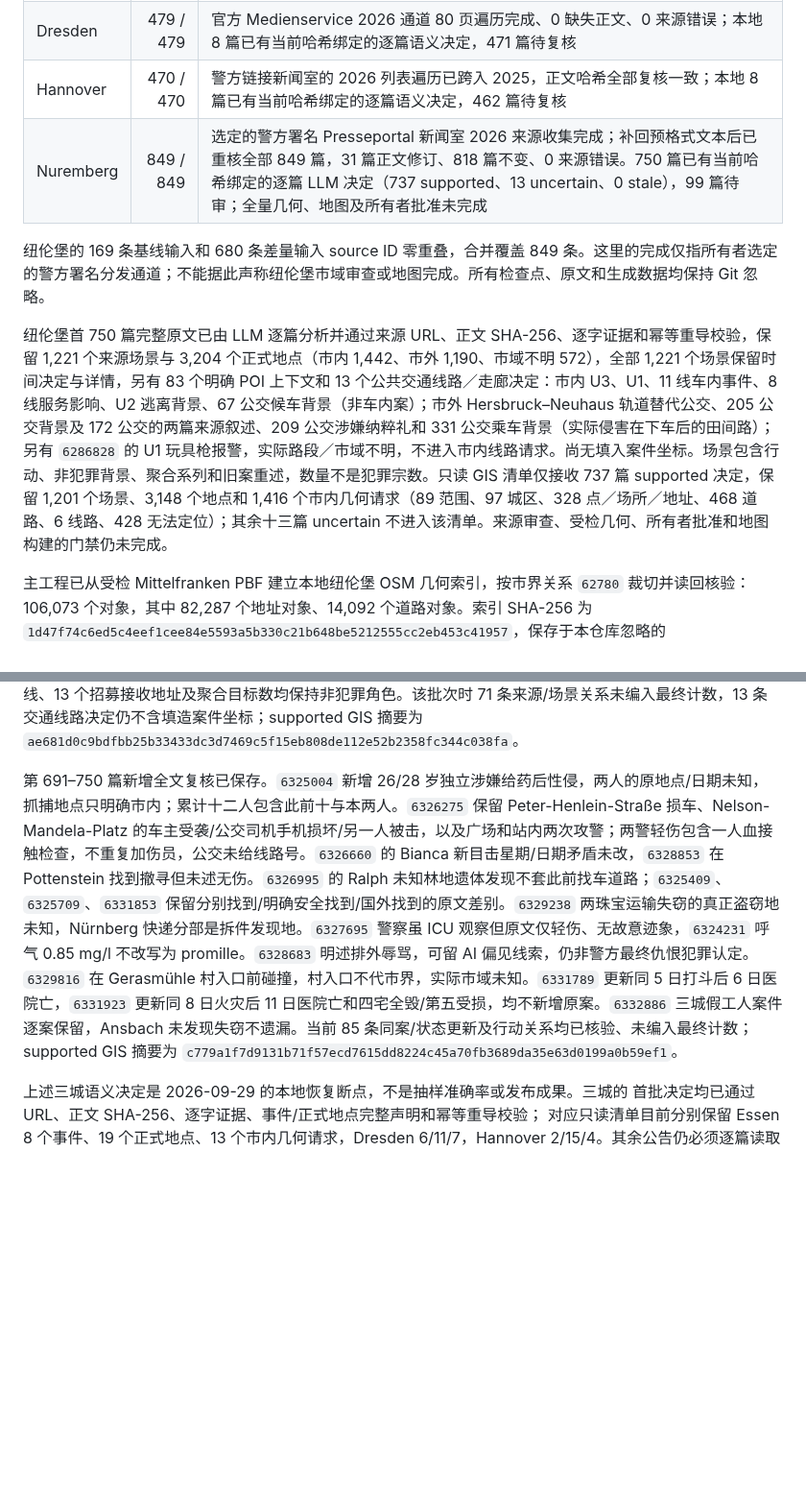
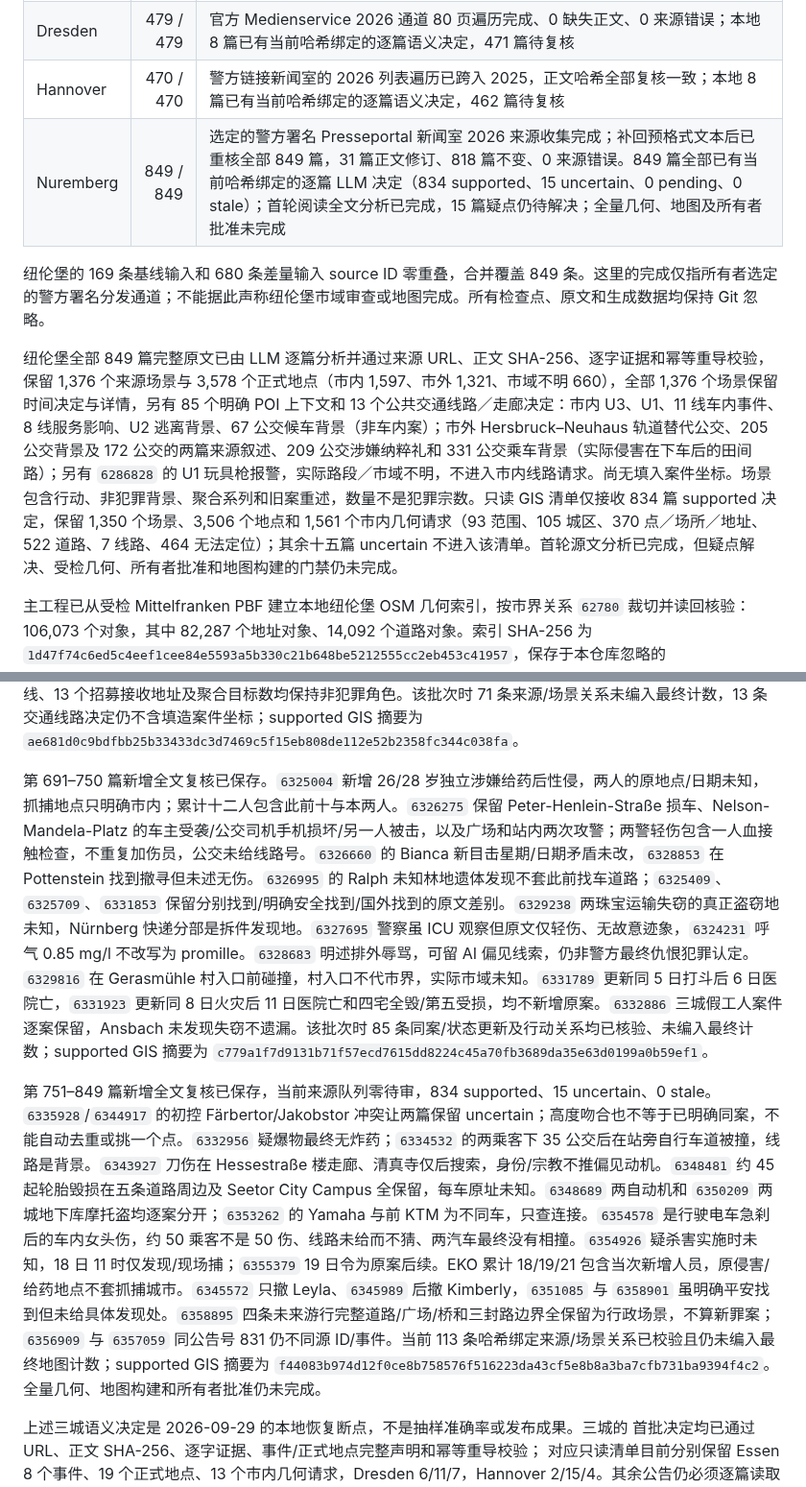
Before and after one commit to LN6666/CrimeMapsDE-Cities-11-14, a Markdown page: README.md, 2 parts joined by grey strips. Shown at 96% size. Rendered like a GitHub page; blank space fills up the shorter version.

Commit message:
Complete Nuremberg 849-source review first pass

```diff
--- a/README.md
+++ b/README.md
@@ -20,11 +20,11 @@
 | Essen | 402 / 402 | 警方原生档案 2026 通道遍历完成；可见首段摘要与后续正文已一并重抓，402 条来源哈希全部更新，0 缺失正文、0 来源错误；本地 8 篇已有当前哈希绑定的逐篇语义决定，394 篇待复核 |
 | Dresden | 479 / 479 | 官方 Medienservice 2026 通道 80 页遍历完成、0 缺失正文、0 来源错误；本地 8 篇已有当前哈希绑定的逐篇语义决定，471 篇待复核 |
 | Hannover | 470 / 470 | 警方链接新闻室的 2026 列表遍历已跨入 2025，正文哈希全部复核一致；本地 8 篇已有当前哈希绑定的逐篇语义决定，462 篇待复核 |
-| Nuremberg | 849 / 849 | 选定的警方署名 Presseportal 新闻室 2026 来源收集完成；补回预格式文本后已重核全部 849 篇，31 篇正文修订、818 篇不变、0 来源错误。750 篇已有当前哈希绑定的逐篇 LLM 决定（737 supported、13 uncertain、0 stale），99 篇待审；全量几何、地图及所有者批准未完成 |
+| Nuremberg | 849 / 849 | 选定的警方署名 Presseportal 新闻室 2026 来源收集完成；补回预格式文本后已重核全部 849 篇，31 篇正文修订、818 篇不变、0 来源错误。849 篇全部已有当前哈希绑定的逐篇 LLM 决定（834 supported、15 uncertain、0 pending、0 stale）；首轮阅读全文分析已完成，15 篇疑点仍待解决；全量几何、地图及所有者批准未完成 |
 
 纽伦堡的 169 条基线输入和 680 条差量输入 source ID 零重叠，合并覆盖 849 条。这里的完成仅指所有者选定的警方署名分发通道；不能据此声称纽伦堡市域审查或地图完成。所有检查点、原文和生成数据均保持 Git 忽略。
 
-纽伦堡首 750 篇完整原文已由 LLM 逐篇分析并通过来源 URL、正文 SHA-256、逐字证据和幂等重导校验，保留 1,221 个来源场景与 3,204 个正式地点（市内 1,442、市外 1,190、市域不明 572），全部 1,221 个场景保留时间决定与详情，另有 83 个明确 POI 上下文和 13 个公共交通线路／走廊决定：市内 U3、U1、11 线车内事件、8 线服务影响、U2 逃离背景、67 公交候车背景（非车内案）；市外 Hersbruck–Neuhaus 轨道替代公交、205 公交背景及 172 公交的两篇来源叙述、209 公交涉嫌纳粹礼和 331 公交乘车背景（实际侵害在下车后的田间路）；另有 `6286828` 的 U1 玩具枪报警，实际路段／市域不明，不进入市内线路请求。尚无填入案件坐标。场景包含行动、非犯罪背景、聚合系列和旧案重述，数量不是犯罪宗数。只读 GIS 清单仅接收 737 篇 supported 决定，保留 1,201 个场景、3,148 个地点和 1,416 个市内几何请求（89 范围、97 城区、328 点／场所／地址、468 道路、6 线路、428 无法定位）；其余十三篇 uncertain 不进入该清单。来源审查、受检几何、所有者批准和地图构建的门禁仍未完成。
+纽伦堡全部 849 篇完整原文已由 LLM 逐篇分析并通过来源 URL、正文 SHA-256、逐字证据和幂等重导校验，保留 1,376 个来源场景与 3,578 个正式地点（市内 1,597、市外 1,321、市域不明 660），全部 1,376 个场景保留时间决定与详情，另有 85 个明确 POI 上下文和 13 个公共交通线路／走廊决定：市内 U3、U1、11 线车内事件、8 线服务影响、U2 逃离背景、67 公交候车背景（非车内案）；市外 Hersbruck–Neuhaus 轨道替代公交、205 公交背景及 172 公交的两篇来源叙述、209 公交涉嫌纳粹礼和 331 公交乘车背景（实际侵害在下车后的田间路）；另有 `6286828` 的 U1 玩具枪报警，实际路段／市域不明，不进入市内线路请求。尚无填入案件坐标。场景包含行动、非犯罪背景、聚合系列和旧案重述，数量不是犯罪宗数。只读 GIS 清单仅接收 834 篇 supported 决定，保留 1,350 个场景、3,506 个地点和 1,561 个市内几何请求（93 范围、105 城区、370 点／场所／地址、522 道路、7 线路、464 无法定位）；其余十五篇 uncertain 不进入该清单。首轮源文分析已完成，但疑点解决、受检几何、所有者批准和地图构建的门禁仍未完成。
 
 主工程已从受检 Mittelfranken PBF 建立本地纽伦堡 OSM 几何索引，按市界关系 `62780` 裁切并读回核验：106,073 个对象，其中 82,287 个地址对象、14,092 个道路对象。索引 SHA-256 为 `1d47f74c6ed5c4eef1cee84e5593a5b330c21b648be5212555cc2eb453c41957`，保存于本仓库忽略的 `.runtime/safety/cities/nuremberg/osm-geometry-index.json`。它仅准备几何来源，尚未把任何案件文本自动匹配到 OSM；逐地点的 LLM 选择和几何门禁仍待完成。
 
@@ -52,7 +52,9 @@
 
 第 611–690 篇新增全文复核已保存。`6305478`/`6306251` 是 1973 年 Marion Baier 谋杀旧案的宣传计划/实际执行，媒体集合点不当凶案点。`6306273` 抢劫在离开银行后，不在银行内；`6307617` 的绿地是伤者发现地，真实侵害点未知，身份描述不支持偏见动机。`6309845` 新增 Südstadt 未具名住宅对两女孩的涉嫌性侵、前晚未知处给药、多个未知宅搜捕以及司法送监，累计十人含本两人，不十加二。`6310594` 逐车保留三条失窃道路和两条后来车辆停留道路，不计五次盗窃。`6310056`/`6311549` 为同一租船屋入室/锤击及后续地铁站抓捕、两宅搜索、16 岁羁押，17 岁仍自由。`6314386` 的 12/13 日两次露体分开，是否同 `6309923` 嫌疑人仅查关联。`6314724`/`6317025` 分别安全找到与发现死亡撤寻，发现地点均未披露。`6316512` 保留两次不同道路碰撞；`6318253` 是事故后医院死亡而非现场死亡。`6317353`/`6318077` 为同一 Essenweinstraße 女性死亡及后续令/尸检。`6320341` 把原报警的刀具纠正为电子烟，学校外公交站才是实际喷剂点。`6318384` 的 331 公交仅乘车背景，实际侵害在下车后旅馆北侧田间路。`6309669` 名称含 Nürnberg 的工业园按原文 Nürnberger Land 县归市外；`6322195` 同时保留 Nürnberg/Zirndorf 两处独立盗车，不混同 Thomas-Mann-Straße。计划游行完整路线、13 个招募接收地址及聚合目标数均保持非犯罪角色。该批次时 71 条来源/场景关系未编入最终计数，13 条交通线路决定仍不含填造案件坐标；supported GIS 摘要为 `ae681d0c9bdfbb25b33433dc3d7469c5f15eb808de112e52b2358fc344c038fa`。
 
-第 691–750 篇新增全文复核已保存。`6325004` 新增 26/28 岁独立涉嫌给药后性侵，两人的原地点/日期未知，抓捕地点只明确市内；累计十二人包含此前十与本两人。`6326275` 保留 Peter-Henlein-Straße 损车、Nelson-Mandela-Platz 的车主受袭/公交司机手机损坏/另一人被击，以及广场和站内两次攻警；两警轻伤包含一人血接触检查，不重复加伤员，公交未给线路号。`6326660` 的 Bianca 新目击星期/日期矛盾未改，`6328853` 在 Pottenstein 找到撤寻但未述无伤。`6326995` 的 Ralph 未知林地遗体发现不套此前找车道路；`6325409`、`6325709`、`6331853` 保留分别找到/明确安全找到/国外找到的原文差别。`6329238` 两珠宝运输失窃的真正盗窃地未知，Nürnberg 快递分部是拆件发现地。`6327695` 警察虽 ICU 观察但原文仅轻伤、无故意迹象，`6324231` 呼气 0.85 mg/l 不改写为 promille。`6328683` 明述排外辱骂，可留 AI 偏见线索，仍非警方最终仇恨犯罪认定。`6329816` 在 Gerasmühle 村入口前碰撞，村入口不代市界，实际市域未知。`6331789` 更新同 5 日打斗后 6 日医院亡，`6331923` 更新同 8 日火灾后 11 日医院亡和四宅全毁/第五受损，均不新增原案。`6332886` 三城假工人案件逐案保留，Ansbach 未发现失窃不遗漏。当前 85 条同案/状态更新及行动关系均已核验、未编入最终计数；supported GIS 摘要为 `c779a1f7d9131b71f57ecd7615dd8224c45a70fb3689da35e63d0199a0b59ef1`。
+第 691–750 篇新增全文复核已保存。`6325004` 新增 26/28 岁独立涉嫌给药后性侵，两人的原地点/日期未知，抓捕地点只明确市内；累计十二人包含此前十与本两人。`6326275` 保留 Peter-Henlein-Straße 损车、Nelson-Mandela-Platz 的车主受袭/公交司机手机损坏/另一人被击，以及广场和站内两次攻警；两警轻伤包含一人血接触检查，不重复加伤员，公交未给线路号。`6326660` 的 Bianca 新目击星期/日期矛盾未改，`6328853` 在 Pottenstein 找到撤寻但未述无伤。`6326995` 的 Ralph 未知林地遗体发现不套此前找车道路；`6325409`、`6325709`、`6331853` 保留分别找到/明确安全找到/国外找到的原文差别。`6329238` 两珠宝运输失窃的真正盗窃地未知，Nürnberg 快递分部是拆件发现地。`6327695` 警察虽 ICU 观察但原文仅轻伤、无故意迹象，`6324231` 呼气 0.85 mg/l 不改写为 promille。`6328683` 明述排外辱骂，可留 AI 偏见线索，仍非警方最终仇恨犯罪认定。`6329816` 在 Gerasmühle 村入口前碰撞，村入口不代市界，实际市域未知。`6331789` 更新同 5 日打斗后 6 日医院亡，`6331923` 更新同 8 日火灾后 11 日医院亡和四宅全毁/第五受损，均不新增原案。`6332886` 三城假工人案件逐案保留，Ansbach 未发现失窃不遗漏。该批次时 85 条同案/状态更新及行动关系均已核验、未编入最终计数；supported GIS 摘要为 `c779a1f7d9131b71f57ecd7615dd8224c45a70fb3689da35e63d0199a0b59ef1`。
+
+第 751–849 篇新增全文复核已保存，当前来源队列零待审，834 supported、15 uncertain、0 stale。`6335928`/`6344917` 的初控 Färbertor/Jakobstor 冲突让两篇保留 uncertain；高度吻合也不等于已明确同案，不能自动去重或挑一个点。`6332956` 疑爆物最终无炸药；`6334532` 的两乘客下 35 公交后在站旁自行车道被撞，线路是背景。`6343927` 刀伤在 Hessestraße 楼走廊、清真寺仅后搜索，身份/宗教不推偏见动机。`6348481` 约 45 起轮胎毁损在五条道路周边及 Seetor City Campus 全保留，每车原址未知。`6348689` 两自动机和 `6350209` 两城地下库摩托盗均逐案分开；`6353262` 的 Yamaha 与前 KTM 为不同车，只查连接。`6354578` 是行驶电车急刹后的车内女头伤，约 50 乘客不是 50 伤、线路未给而不猜、两汽车最终没有相撞。`6354926` 疑杀害实施时未知，18 日 11 时仅发现/现场捕；`6355379` 19 日令为原案后续。EKO 累计 18/19/21 包含当次新增人员，原侵害/给药地点不套抓捕城市。`6345572` 只撤 Leyla、`6345989` 后撤 Kimberly，`6351085` 与 `6358901` 虽明确平安找到但未给具体发现处。`6358895` 四条未来游行完整道路/广场/桥和三封路边界全保留为行政场景，不算新罪案；`6356909` 与 `6357059` 同公告号 831 仍不同源 ID/事件。当前 113 条哈希绑定来源/场景关系已校验且仍未编入最终地图计数；supported GIS 摘要为 `f44083b974d12f0ce8b758576f516223da43cf5e8b8a3ba7cfb731ba9394f4c2`。全量几何、地图构建和所有者批准仍未完成。
 
 上述三城语义决定是 2026-09-29 的本地恢复断点，不是抽样准确率或发布成果。三城的
 首批决定均已通过 URL、正文 SHA-256、逐字证据、事件/正式地点完整声明和幂等重导校验；
```
Also changed, not shown: other parts of README.md (+1 -1 lines).
